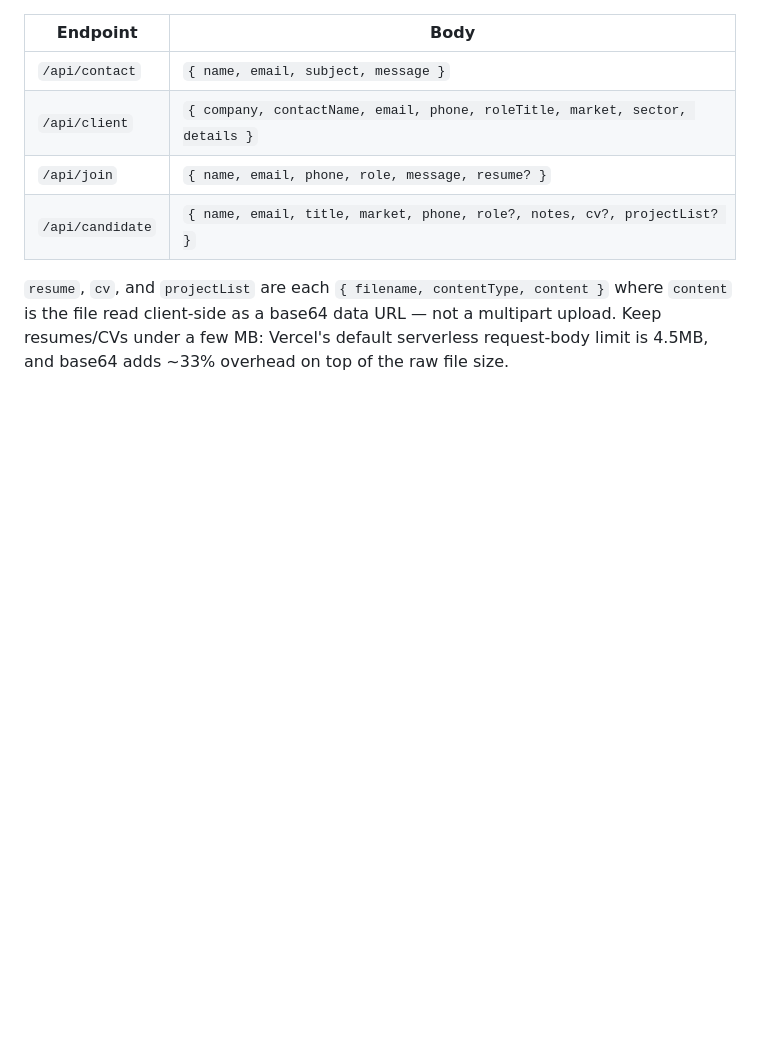
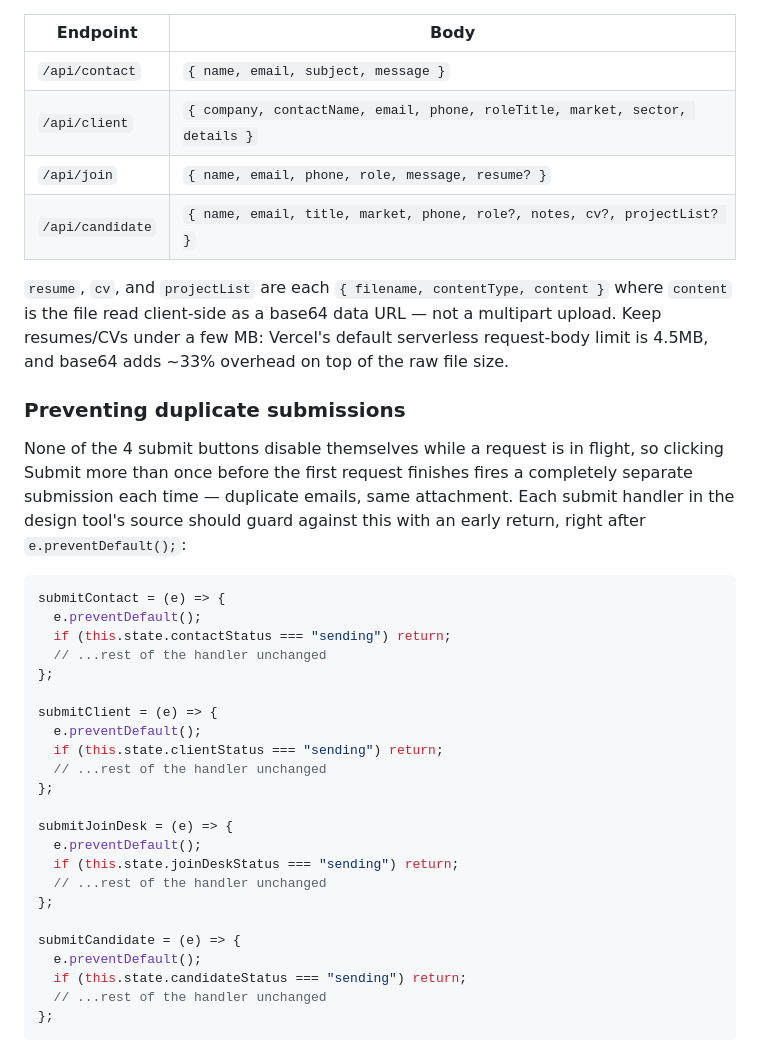
Before and after one commit to PatersonBowen/paterson-website, a Markdown page: README.md, the part around the change. GitHub-like rendering; blank space fills up the shorter version.

Commit message:
Document duplicate-submission guard fix for the 4 form handlers

````diff
--- a/README.md
+++ b/README.md
@@ -63,3 +63,37 @@ where `content` is the file read client-side as a base64 data URL — not a
 multipart upload. Keep resumes/CVs under a few MB: Vercel's default
 serverless request-body limit is 4.5MB, and base64 adds ~33% overhead on top
 of the raw file size.
+
+### Preventing duplicate submissions
+
+None of the 4 submit buttons disable themselves while a request is in
+flight, so clicking Submit more than once before the first request finishes
+fires a completely separate submission each time — duplicate emails, same
+attachment. Each submit handler in the design tool's source should guard
+against this with an early return, right after `e.preventDefault();`:
+
+```js
+submitContact = (e) => {
+  e.preventDefault();
+  if (this.state.contactStatus === "sending") return;
+  // ...rest of the handler unchanged
+};
+
+submitClient = (e) => {
+  e.preventDefault();
+  if (this.state.clientStatus === "sending") return;
+  // ...rest of the handler unchanged
+};
+
+submitJoinDesk = (e) => {
+  e.preventDefault();
+  if (this.state.joinDeskStatus === "sending") return;
+  // ...rest of the handler unchanged
+};
+
+submitCandidate = (e) => {
+  e.preventDefault();
+  if (this.state.candidateStatus === "sending") return;
+  // ...rest of the handler unchanged
+};
+```
````
